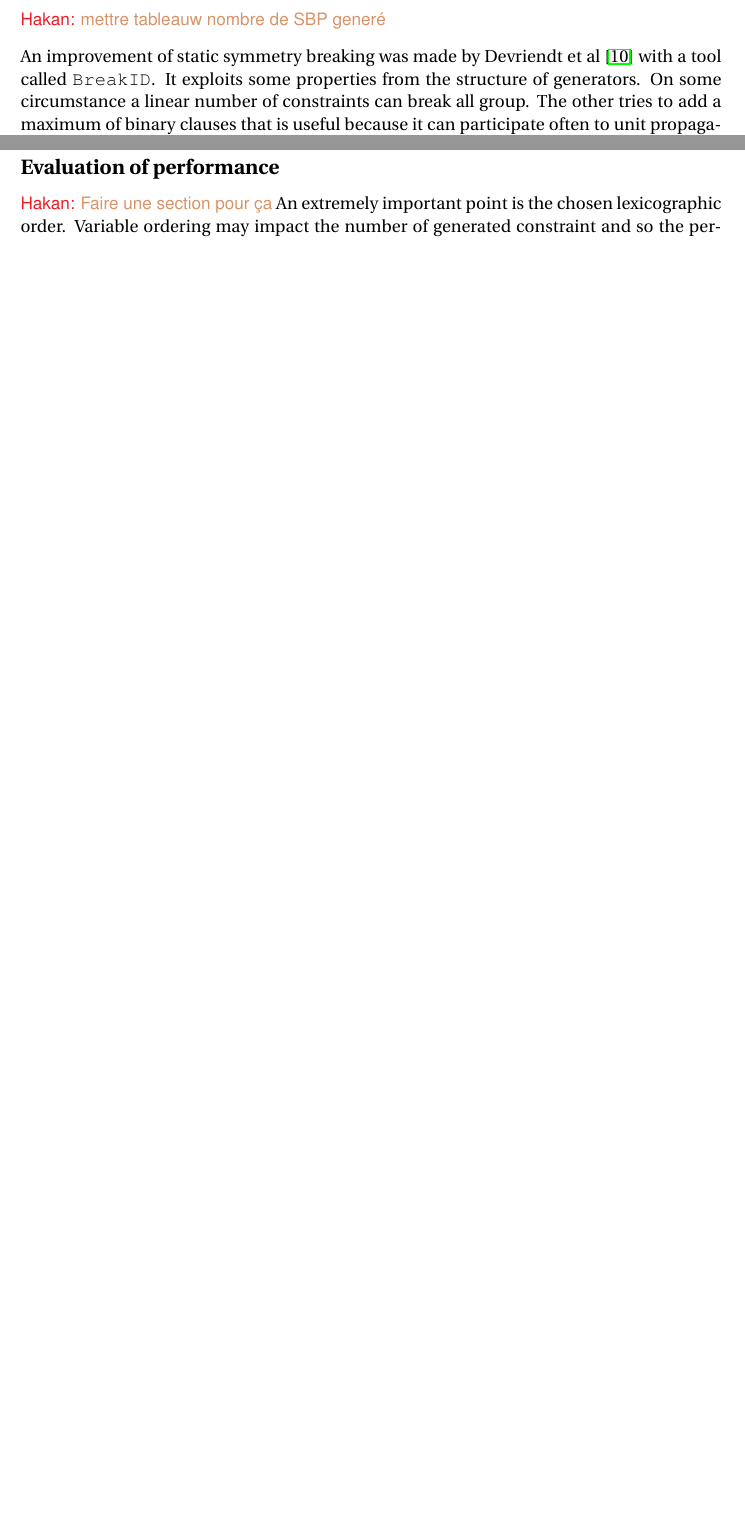
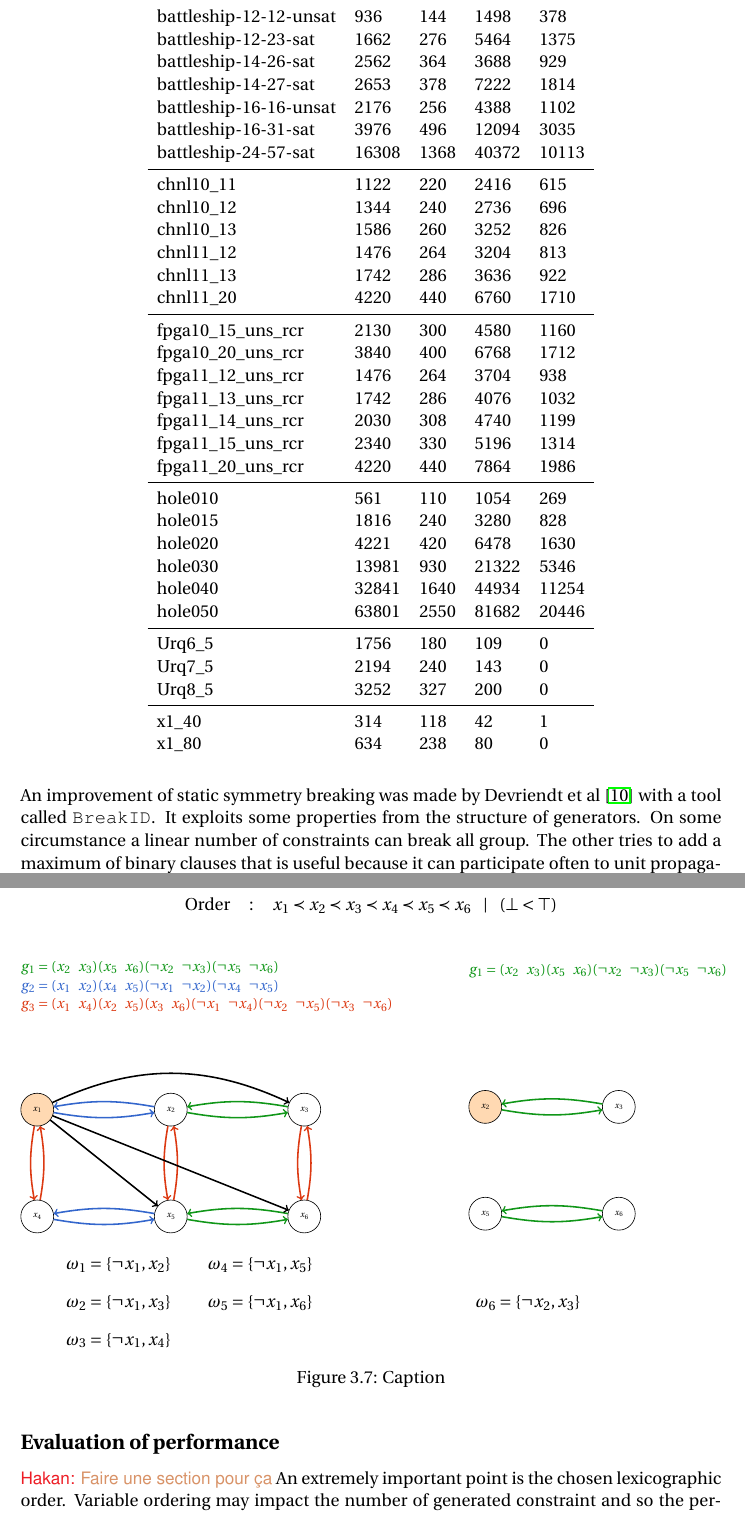
Before and after one commit to hakan-metin/thesis, a LaTeX thesis (main.tex, which reads fig/binary-sbp.tex, sbp-table.tex, symmetryinsat.tex): two parts of pages 27 and 29 of 39 before the commit and two parts of pages 28 and 30 of 41 after it, joined at a grey line, cut at the place of the change, the shorter picture padded with empty space. Compiled offline with pdfLaTeX.

Commit message:
add table

```diff
--- /dev/null
+++ b/fig/binary-sbp.tex
@@ -0,0 +1,105 @@
+
+\begin{center}
+\begin{tabular}{lll}
+	Order &:& $ x_1 \prec x_2 \prec x_3 \prec x_4 \prec x_5 \prec x_6 \enskip \mid \enskip  (\false < \true)$ \\
+\end{tabular}
+\end{center}
+\vspace*{1\baselineskip}
+
+\begin{minipage}[c]{.635\textwidth}
+	\footnotesize
+	$\textcolor{green_1}{g_1 = (x_2 \enskip x_3)(x_5 \enskip x_6)(\neg x_2 \enskip \neg x_3)(\neg x_5 \enskip \neg x_6)}$\\
+	$\textcolor{blue_1}{g_2 = (x_1 \enskip x_2)(x_4 \enskip x_5)(\neg x_1 \enskip \neg x_2)(\neg x_4 \enskip \neg x_5)}$\\
+	$\textcolor{red_1}{g_3 = (x_1 \enskip x_4)(x_2 \enskip x_5)(x_3 \enskip x_6)(\neg x_1 \enskip \neg x_4)(\neg x_2 \enskip \neg x_5)(\neg x_3 \enskip \neg x_6)}$
+
+	\vspace*{2\baselineskip}
+
+\begin{tikzpicture}[level/.style={sibling distance=60mm/#1},every node/.style={scale=0.6}, scale=0.6]
+	\tikzstyle{orbit-node}=[draw,circle,minimum size=35pt,inner sep=0pt]
+	\tikzstyle{g1}=[->, draw, color=blue_1, line width=1pt]
+	\tikzstyle{g2}=[->, draw, color=green_1, line width=1pt]
+	\tikzstyle{g3}=[->, draw, color=red_1, line width=1pt]
+
+	\tikzstyle{g}=[->, draw, color=black, line width=1pt]
+
+	\node[orbit-node, fill=orange!30] (1) {$x_1$};
+	\node[orbit-node] (2) at ($(1) + (5, 0)$) {$x_2$};
+	\node[orbit-node] (3) at ($(2) + (5, 0)$) {$x_3$};
+	\node[orbit-node] (4) at ($(1) + (0, -4)$) {$x_4$};
+	\node[orbit-node] (5) at ($(1) + (5, -4)$) {$x_5$};
+	\node[orbit-node] (6) at ($(2) + (5, -4)$) {$x_6$};
+
+	% g1
+	\draw[g1] (1) to [bend right=10] (2);
+	\draw[g1] (2) to [bend right=10] (1);
+
+	\draw[g1] (4) to [bend right=10] (5);
+	\draw[g1] (5) to [bend right=10] (4);
+
+
+	%g2
+
+	\draw[g2] (2) to [bend right=10] (3);
+	\draw[g2] (3) to [bend right=10] (2);
+
+	\draw[g2] (5) to [bend right=10] (6);
+	\draw[g2] (6) to [bend right=10] (5);
+
+	% g3
+	\draw[g3] (1) to [bend right=10] (4);
+	\draw[g3] (4) to [bend right=10] (1);
+
+	\draw[g3] (2) to [bend right=10] (5);
+	\draw[g3] (5) to [bend right=10] (2);
+
+	\draw[g3] (3) to [bend right=10] (6);
+	\draw[g3] (6) to [bend right=10] (3);
+
+	\draw[g] (1) to [bend left=25] (3);
+	\draw[g] (1) to [] (5);
+	\draw[g] (1) to [bend left=0] (6);
+\end{tikzpicture}
+\end{minipage}
+\begin{minipage}[c]{.635\textwidth}
+	\footnotesize
+	$\textcolor{green_1}{g_1 = (x_2 \enskip x_3)(x_5 \enskip x_6)(\neg x_2 \enskip \neg x_3)(\neg x_5 \enskip \neg x_6)}$\\
+
+	\vspace*{4.5\baselineskip}
+
+	\begin{tikzpicture}[level/.style={sibling distance=60mm/#1},every node/.style={scale=0.6}, scale=0.6]
+	\tikzstyle{orbit-node}=[draw,circle,minimum size=35pt,inner sep=0pt]
+	\tikzstyle{g1}=[->, draw, color=blue_1, line width=1pt]
+	\tikzstyle{g2}=[->, draw, color=green_1, line width=1pt]
+	\tikzstyle{g3}=[->, draw, color=red_1, line width=1pt]
+
+	\tikzstyle{g}=[->, draw, color=black, line width=1pt]
+
+	\node[orbit-node,fill=orange!30] (2) {$x_2$};
+	\node[orbit-node] (3) at ($(1) + (5, 0)$) {$x_3$};
+
+	\node[orbit-node] (5) at ($(1) + (0, -4)$) {$x_5$};
+	\node[orbit-node] (6) at ($(1) + (5, -4)$) {$x_6$};
+
+	\draw[g2] (2) to [bend right=10] (3);
+	\draw[g2] (3) to [bend right=10] (2);
+
+	\draw[g2] (5) to [bend right=10] (6);
+	\draw[g2] (6) to [bend right=10] (5);
+
+	\end{tikzpicture}
+\end{minipage}
+
+\vspace*{1\baselineskip}
+
+\begin{minipage}[l]{.58\textwidth}
+	\begin{itemize}
+		\item[] $\omega_{1} = \{\neg x_1, x_2\}$\hspace*{2em} $\omega_{4} = \{\neg x_1, x_5\}$
+		\item[] $\omega_{2} = \{\neg x_1, x_3\}$\hspace*{2em} $\omega_{5} = \{\neg x_1, x_6\}$
+		\item[] $\omega_{3} = \{\neg x_1, x_4\}$
+	\end{itemize}
+\end{minipage}
+\begin{minipage}[l]{.635\textwidth}
+	\begin{itemize}
+		\item[] $\omega_{6} = \{\neg x_2, x_3\}$
+	\end{itemize}
+\end{minipage}
--- /dev/null
+++ b/sbp-table.tex
@@ -0,0 +1,41 @@
+\begin{center}
+
+\begin{tabular}{lllll}
+	\detokenize{battleship-12-12-unsat} &  936 &  144 &  1498 &  378\\
+	\detokenize{battleship-12-23-sat} &  1662 &  276 &  5464 &  1375\\
+	\detokenize{battleship-14-26-sat} &  2562 &  364 &  3688 &  929\\
+	\detokenize{battleship-14-27-sat} &  2653 &  378 &  7222 &  1814\\
+	\detokenize{battleship-16-16-unsat} &  2176 &  256 &  4388 &  1102\\
+	\detokenize{battleship-16-31-sat} &  3976 &  496 &  12094 &  3035\\
+	\detokenize{battleship-24-57-sat} &  16308 &  1368 &  40372 &  10113\\
+	\midrule
+	\detokenize{chnl10_11} &  1122 &  220 &  2416 &  615\\
+	\detokenize{chnl10_12} &  1344 &  240 &  2736 &  696\\
+	\detokenize{chnl10_13} &  1586 &  260 &  3252 &  826\\
+	\detokenize{chnl11_12} &  1476 &  264 &  3204 &  813\\
+	\detokenize{chnl11_13} &  1742 &  286 &  3636 &  922\\
+	\detokenize{chnl11_20} &  4220 &  440 &  6760 &  1710\\
+	\midrule
+	\detokenize{fpga10_15_uns_rcr} &  2130 &  300 &  4580 &  1160\\
+	\detokenize{fpga10_20_uns_rcr} &  3840 &  400 &  6768 &  1712\\
+	\detokenize{fpga11_12_uns_rcr} &  1476 &  264 &  3704 &  938\\
+	\detokenize{fpga11_13_uns_rcr} &  1742 &  286 &  4076 &  1032\\
+	\detokenize{fpga11_14_uns_rcr} &  2030 &  308 &  4740 &  1199\\
+	\detokenize{fpga11_15_uns_rcr} &  2340 &  330 &  5196 &  1314\\
+	\detokenize{fpga11_20_uns_rcr} &  4220 &  440 &  7864 &  1986\\
+	\midrule
+	\detokenize{hole010} &  561 &  110 &  1054 &  269\\
+	\detokenize{hole015} &  1816 &  240 &  3280 &  828\\
+	\detokenize{hole020} &  4221 &  420 &  6478 &  1630\\
+	\detokenize{hole030} &  13981 &  930 &  21322 &  5346\\
+	\detokenize{hole040} &  32841 &  1640 &  44934 &  11254\\
+	\detokenize{hole050} &  63801 &  2550 &  81682 &  20446\\
+	\midrule
+	\detokenize{Urq6_5} &  1756 &  180 &  109 &  0\\
+	\detokenize{Urq7_5} &  2194 &  240 &  143 &  0\\
+	\detokenize{Urq8_5} &  3252 &  327 &  200 &  0\\
+	\midrule
+	\detokenize{x1_40} &  314 &  118 &  42 &  1\\
+	\detokenize{x1_80} &  634 &  238 &  80 &  0\\
+\end{tabular}
+\end{center}
--- a/symmetryinsat.tex
+++ b/symmetryinsat.tex
@@ -515,4 +515,3 @@ in this example $x_7, x_8, x_9$ such that $x_7$ encode the equality of $x_1$ and
 number of auxiliary variables added to the original formula.
 
 
-\hakan{mettre tableauw nombre de SBP generé}
@@ -524,3 +519,14 @@ number of auxiliary variables added to the original formula.
+\input{sbp-table}
+
+
+
+%\hakan{mettre tableauw nombre de SBP generé}
+%
+%\begin{figure}[!htbp]
+%	\centering
+%	\includegraphics[height=5cm]{example-image-a}
+%	\label{}
+%\end{figure}
 
 
 
```
Also changed, not shown: fig/big-picture-static.tex (added, +39 -0 lines), main.pdf, symmetryinsat.tex (6 more changed lines).
